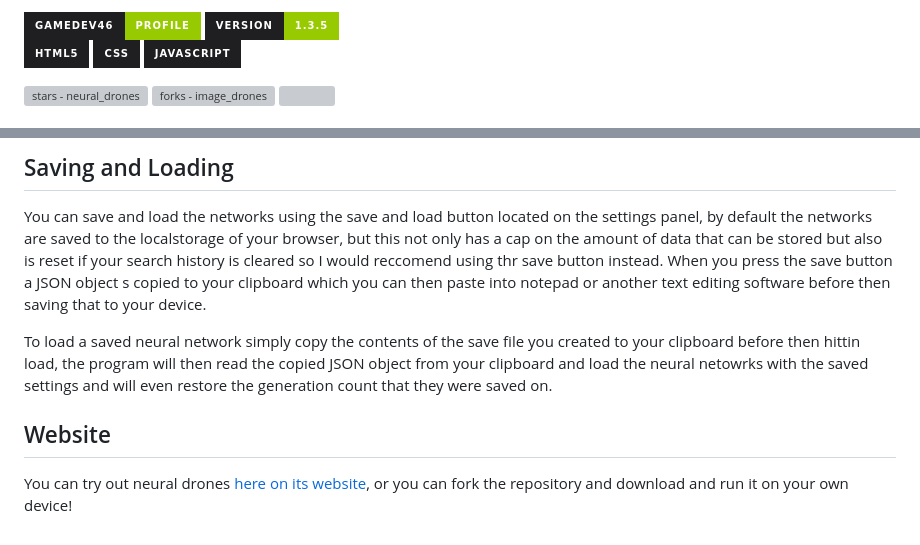
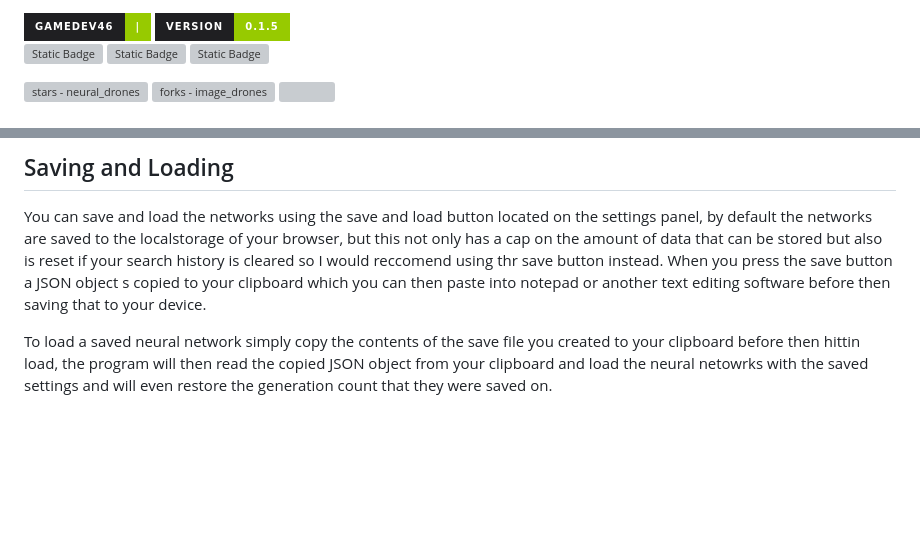
Before and after one commit to GameDev46/neural_drones, a Markdown page: README.md, 2 parts joined by grey strips. GitHub-like rendering; badges without logos; blank space fills up the shorter version; grey boxes are pictures that could not be loaded.

```diff
--- a/README.md
+++ b/README.md
@@ -1,12 +1,12 @@
 <a href="https://github.com/GameDev46" title="Go to profile">
-    <img src="https://img.shields.io/static/v1?label=GameDev46&message=Profile&color=Green&logo=github&style=for-the-badge&labelColor=1f1f22" alt="GameDev46 - image_classifier">
-    <img src="https://img.shields.io/badge/Version-1.3.5-green?style=for-the-badge&labelColor=1f1f22&color=Green" alt="GameDev46 - image_classifier">
+    <img src="https://img.shields.io/static/v1?label=GameDev46&message=|&color=Green&logo=github&style=for-the-badge&labelColor=1f1f22" alt="GameDev46 - image_classifier">
+    <img src="https://img.shields.io/badge/Version-0.1.5-green?style=for-the-badge&labelColor=1f1f22&color=Green" alt="GameDev46 - image_classifier">
 </a>
 
 
-![Static Badge](https://img.shields.io/badge/-HTML5-1f1f22?style=for-the-badge&logo=HTML5)
-![Static Badge](https://img.shields.io/badge/-CSS-1f1f22?style=for-the-badge&logo=CSS3&logoColor=6060ef)
-![Static Badge](https://img.shields.io/badge/-JavaScript-1f1f22?style=for-the-badge&logo=JavaScript)
+![Static Badge](https://img.shields.io/badge/--1f1f22?style=for-the-badge&logo=HTML5)
+![Static Badge](https://img.shields.io/badge/--1f1f22?style=for-the-badge&logo=CSS3&logoColor=6060ef)
+![Static Badge](https://img.shields.io/badge/--1f1f22?style=for-the-badge&logo=JavaScript)
 
 <a href="https://github.com/GameDev46/neural_drones/stargazers">
     <img src="https://img.shields.io/github/stars/GameDev46/neural_drones?style=for-the-badge&labelColor=1f1f22" alt="stars - neural_drones">
@@ -68,7 +57,3 @@ Neural drones makes use of a very simple neural network library that I built, wh
 You can save and load the networks using the save and load button located on the settings panel, by default the networks are saved to the localstorage of your browser, but this not only has a cap on the amount of data that can be stored but also is reset if your search history is cleared so I would reccomend using thr save button instead. When you press the save button a JSON object s copied to your clipboard which you can then paste into notepad or another text editing software before then saving that to your device.
 
 To load a saved neural network simply copy the contents of the save file you created to your clipboard before then hittin load, the program will then read the copied JSON object from your clipboard and load the neural netowrks with the saved settings and will even restore the generation count that they were saved on.
-
-## Website
-
-You can try out neural drones [here on its website](https://gamedev46.github.io/neural_drones/), or you can fork the repository and download and run it on your own device!
```
Also changed, not shown: other parts of README.md (+0 -11 lines).
